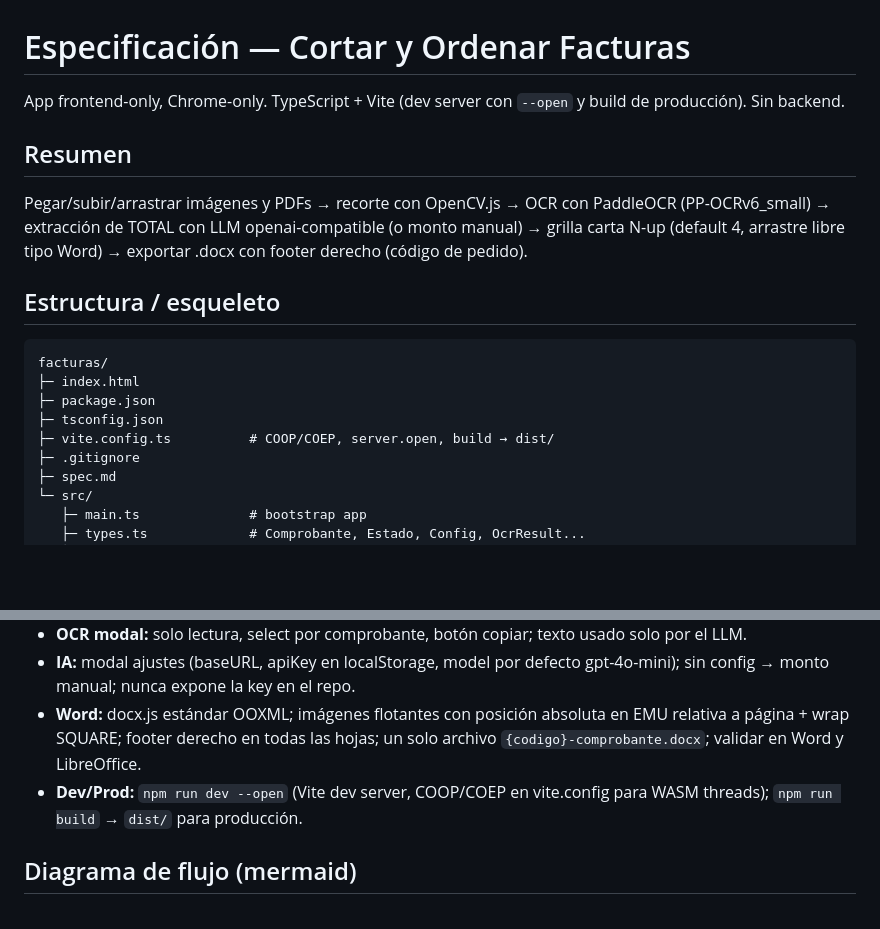
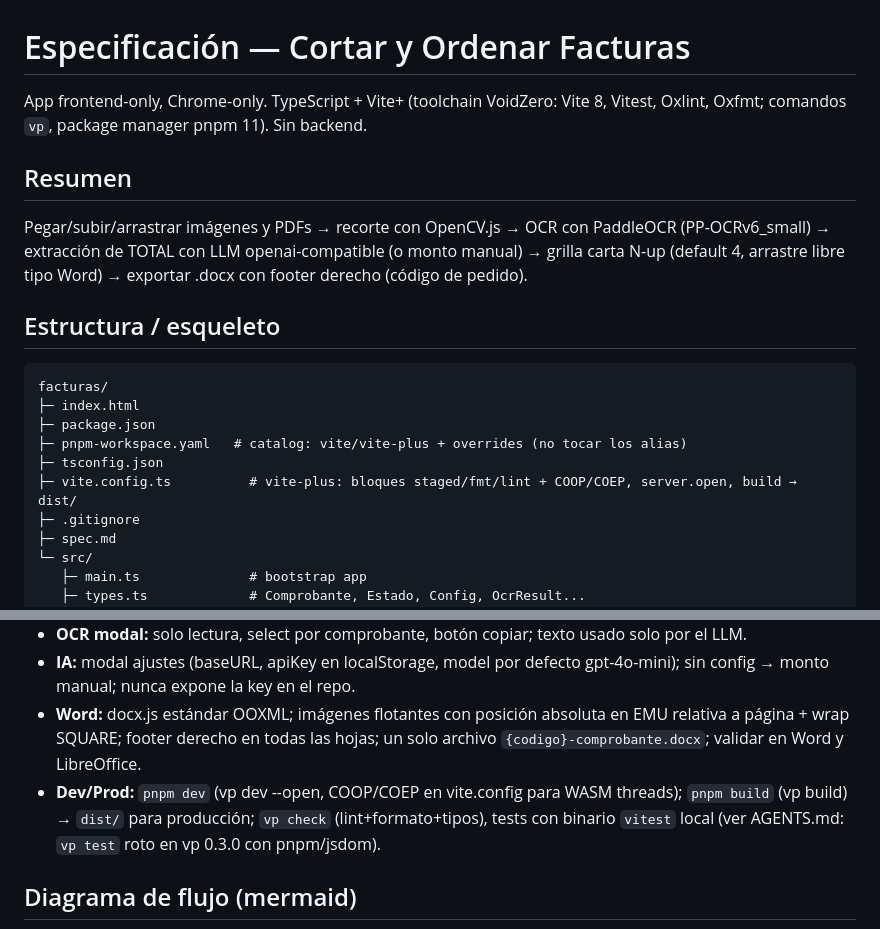
Before and after one commit to Asura7170/cortar-ordenar-facturas, a Markdown page: spec.md, 2 parts joined by grey strips. GitHub-like rendering; blank space fills up the shorter version.

Commit message:
docs(spec): actualizar toolchain a Vite+ (vp, catalog pnpm, workaround tests)

```diff
--- a/spec.md
+++ b/spec.md
@@ -1,6 +1,6 @@
 # Especificación — Cortar y Ordenar Facturas
 
-App frontend-only, Chrome-only. TypeScript + Vite (dev server con `--open` y build de producción). Sin backend.
+App frontend-only, Chrome-only. TypeScript + Vite+ (toolchain VoidZero: Vite 8, Vitest, Oxlint, Oxfmt; comandos `vp`, package manager pnpm 11). Sin backend.
 
 ## Resumen
 
@@ -12,8 +12,9 @@ Pegar/subir/arrastrar imágenes y PDFs → recorte con OpenCV.js → OCR con Pad
 facturas/
 ├─ index.html
 ├─ package.json
+├─ pnpm-workspace.yaml   # catalog: vite/vite-plus + overrides (no tocar los alias)
 ├─ tsconfig.json
-├─ vite.config.ts          # COOP/COEP, server.open, build → dist/
+├─ vite.config.ts          # vite-plus: bloques staged/fmt/lint + COOP/COEP, server.open, build → dist/
 ├─ .gitignore
 ├─ spec.md
 └─ src/
@@ -50,7 +51,7 @@ facturas/
 - **OCR modal:** solo lectura, select por comprobante, botón copiar; texto usado solo por el LLM.
 - **IA:** modal ajustes (baseURL, apiKey en localStorage, model por defecto gpt-4o-mini); sin config → monto manual; nunca expone la key en el repo.
 - **Word:** docx.js estándar OOXML; imágenes flotantes con posición absoluta en EMU relativa a página + wrap SQUARE; footer derecho en todas las hojas; un solo archivo `{codigo}-comprobante.docx`; validar en Word y LibreOffice.
-- **Dev/Prod:** `npm run dev --open` (Vite dev server, COOP/COEP en vite.config para WASM threads); `npm run build` → `dist/` para producción.
+- **Dev/Prod:** `pnpm dev` (vp dev --open, COOP/COEP en vite.config para WASM threads); `pnpm build` (vp build) → `dist/` para producción; `vp check` (lint+formato+tipos), tests con binario `vitest` local (ver AGENTS.md: `vp test` roto en vp 0.3.0 con pnpm/jsdom).
 
 ## Diagrama de flujo (mermaid)
 
```
